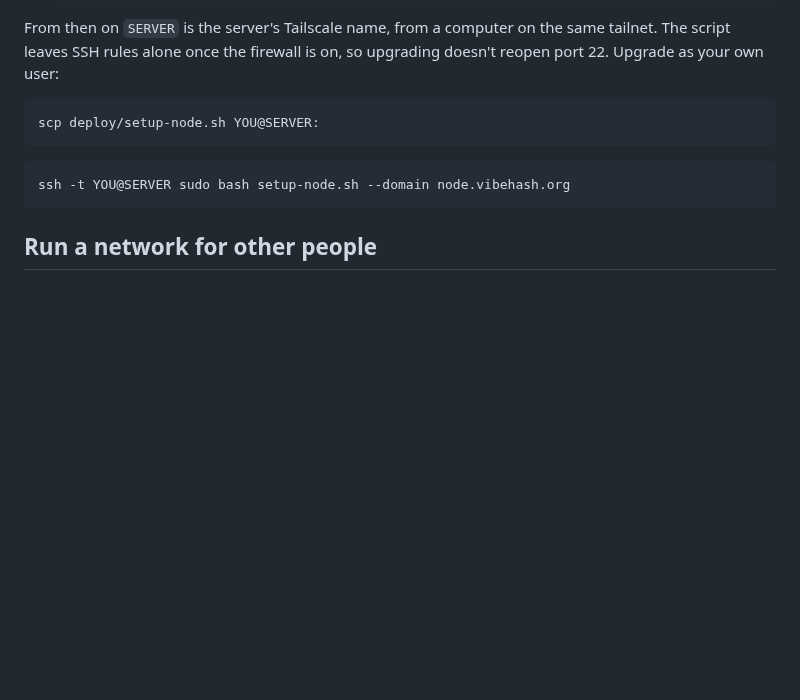
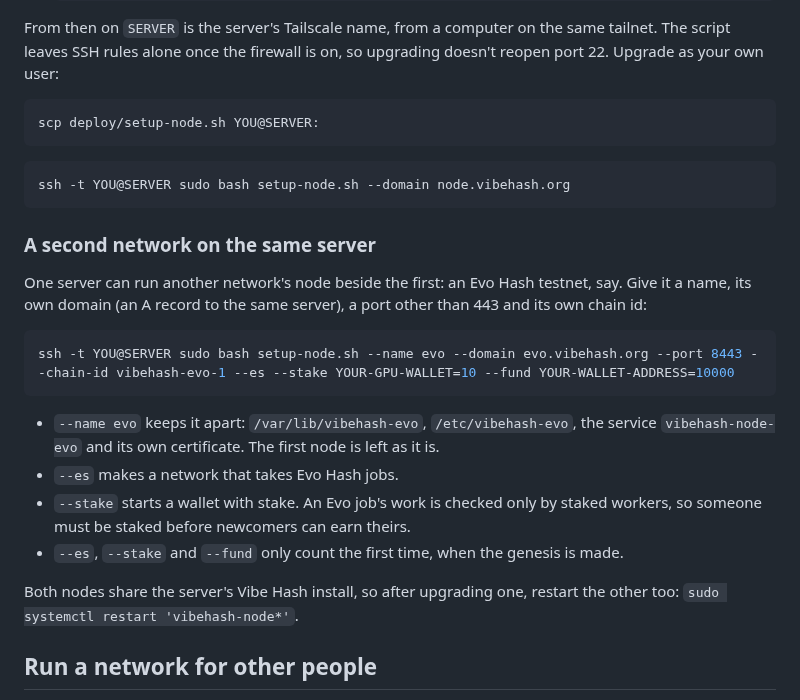
Before and after one commit to AlphaChad5000/vibehash, a Markdown page: README.md, the part around the change. GitHub-like rendering; blank space fills up the shorter version.

Commit message:
README: running a second network's node (an Evo testnet) on the same server
Co-Authored-By: Claude Opus 5.5 <noreply@anthropic.com>

````diff
--- a/README.md
+++ b/README.md
@@ -545,6 +545,28 @@ scp deploy/setup-node.sh YOU@SERVER:
 ssh -t YOU@SERVER sudo bash setup-node.sh --domain node.vibehash.org
 ```
 
+### A second network on the same server
+
+One server can run another network's node beside the first: an Evo Hash
+testnet, say. Give it a name, its own domain (an A record to the same
+server), a port other than 443 and its own chain id:
+
+```bash
+ssh -t YOU@SERVER sudo bash setup-node.sh --name evo --domain evo.vibehash.org --port 8443 --chain-id vibehash-evo-1 --es --stake YOUR-GPU-WALLET=10 --fund YOUR-WALLET-ADDRESS=10000
+```
+
+- `--name evo` keeps it apart: `/var/lib/vibehash-evo`, `/etc/vibehash-evo`,
+  the service `vibehash-node-evo` and its own certificate. The first node is
+  left as it is.
+- `--es` makes a network that takes Evo Hash jobs.
+- `--stake` starts a wallet with stake. An Evo job's work is checked only by
+  staked workers, so someone must be staked before newcomers can earn theirs.
+- `--es`, `--stake` and `--fund` only count the first time, when the genesis
+  is made.
+
+Both nodes share the server's Vibe Hash install, so after upgrading one,
+restart the other too: `sudo systemctl restart 'vibehash-node*'`.
+
 ## Run a network for other people
 
 `vibehash testnet --host 0.0.0.0` is the quick way: other computers on your
````
